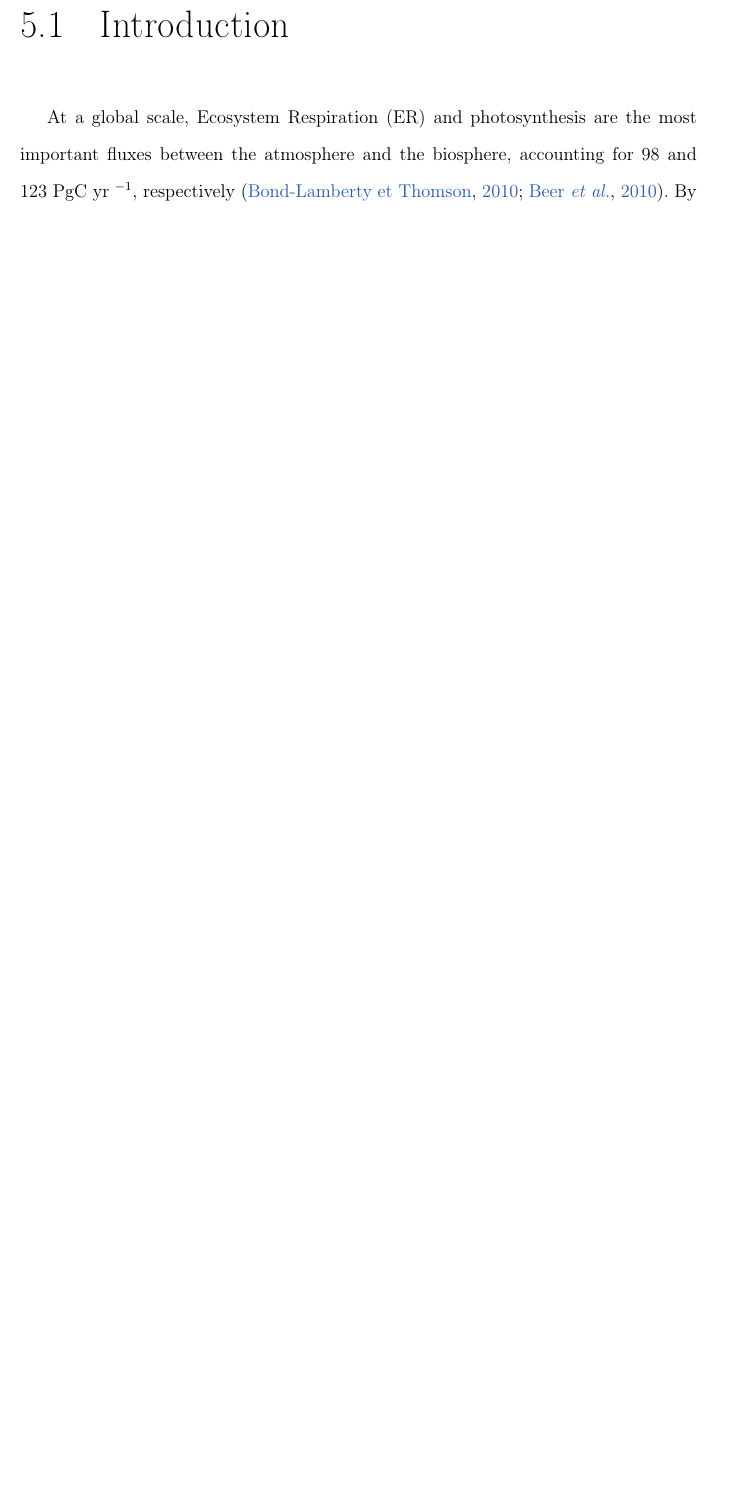
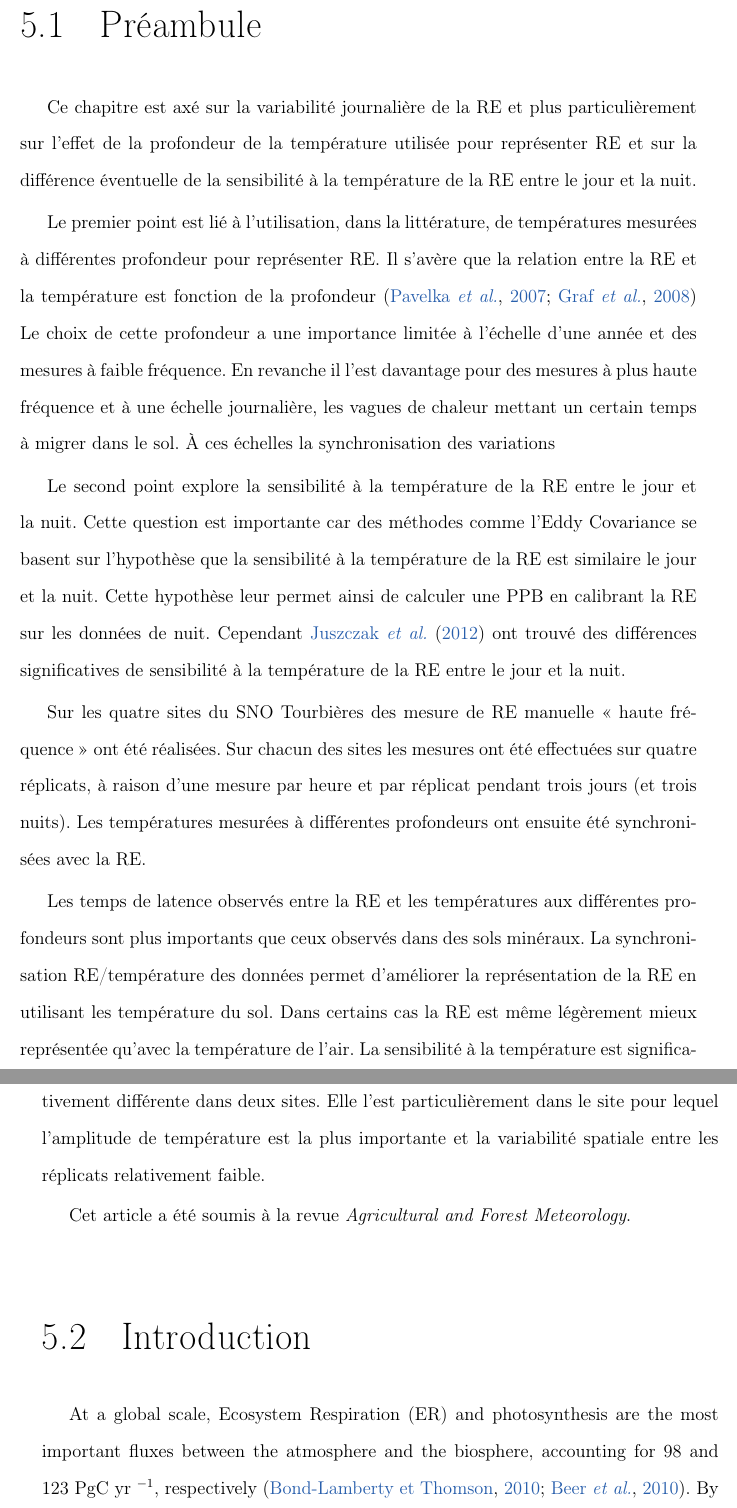
Before and after one commit to dangelob/manuscript, a LaTeX thesis (phdthesis.tex, which reads content/chapitre5.tex): part of page 154 of 210 before the commit and two parts of pages 154 and 155 of 212 after it, the two joined at a grey line, cut at the place of the change, the shorter picture padded with empty space. Compiled offline with pdfLaTeX.

Commit message:
preambule chap5

```diff
--- a/content/chapitre5.tex
+++ b/content/chapitre5.tex
@@ -8,6 +8,35 @@
 \newpage
 
 \doublespacing
+\section{Préambule}
+
+Ce chapitre est axé sur la variabilité journalière de la RE et plus particulièrement sur l'effet de la profondeur de la température utilisée pour représenter RE et sur la différence éventuelle de la sensibilité à la température de la RE entre le jour et la nuit.
+
+Le premier point est lié à l'utilisation, dans la littérature, de températures mesurées à différentes profondeur pour représenter RE.
+Il s'avère que la relation entre la RE et la température est fonction de la profondeur \citep{pavelka2007,graf2008}
+Le choix de cette profondeur a une importance limitée à l'échelle d'une année et des mesures à faible fréquence.
+En revanche il l'est davantage pour des mesures à plus haute fréquence et à une échelle journalière, les vagues de chaleur mettant un certain temps à migrer dans le sol.
+À ces échelles la synchronisation des variations
+
+Le second point explore la sensibilité à la température de la RE entre le jour et la nuit.
+Cette question est importante car des méthodes comme l'Eddy Covariance se basent sur l'hypothèse que la sensibilité à la température de la RE est similaire le jour et la nuit.
+Cette hypothèse leur permet ainsi de calculer une PPB en calibrant la RE sur les données de nuit.
+Cependant \citet{juszczak2012} ont trouvé des différences significatives de sensibilité à la température de la RE entre le jour et la nuit.
+
+Sur les quatre sites du SNO Tourbières des mesure de RE manuelle « haute fréquence » ont été réalisées.
+Sur chacun des sites les mesures ont été effectuées sur quatre réplicats, à raison d'une mesure par heure et par réplicat pendant trois jours (et trois nuits).
+Les températures mesurées à différentes profondeurs ont ensuite été synchronisées avec la RE.
+
+Les temps de latence observés entre la RE et les températures aux différentes profondeurs sont plus importants que ceux observés dans des sols minéraux.
+La synchronisation RE/température des données permet d'améliorer la représentation de la RE en utilisant les température du sol.
+Dans certains cas la RE est même légèrement mieux représentée qu'avec la température de l'air.
+La sensibilité à la température est significativement différente dans deux sites.
+Elle l'est particulièrement dans le site pour lequel l'amplitude de température est la plus importante et la variabilité spatiale entre les réplicats relativement faible.
+
+
+
+Cet article a été soumis à la revue \textit{Agricultural and Forest Meteorology}.
+
 \section{Introduction}
 At a global scale, Ecosystem Respiration (ER) and photosynthesis are the most important fluxes between the atmosphere and the biosphere, accounting for 98 and 123 PgC yr $^{-1}$, respectively \citep{Bond-Lamberty2010,Beer2010}.
 By contrast the fossil fuel and cement production flux is one order of magnitude lower, at 7.8 PgC yr $^{-1}$ \citep{Ciais2014}.
```
Also changed, not shown: content/chapitre5.tex (2 more changed lines).
